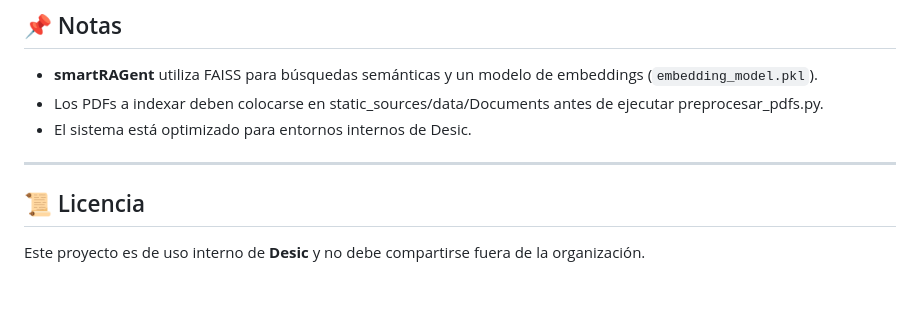
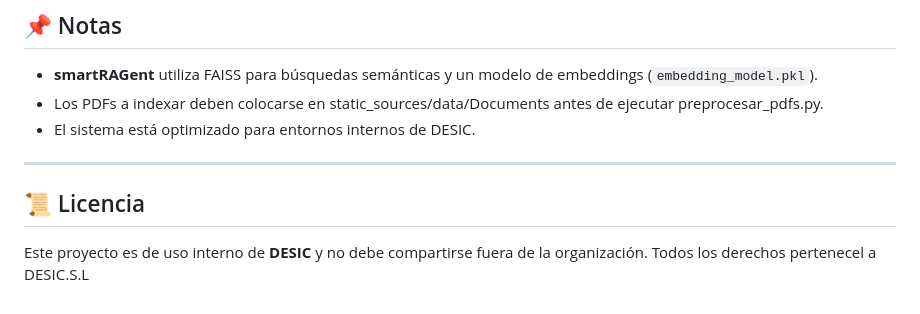
Before and after one commit to AdrianYArmas/IaBigData, a Markdown page: BIU/README.md, the part around one of its changes. GitHub-like rendering.

```diff
--- a/BIU/README.md
+++ b/BIU/README.md
@@ -157,10 +157,11 @@ flowchart TD
 
 - **smartRAGent** utiliza FAISS para búsquedas semánticas y un modelo de embeddings (`embedding_model.pkl`).
 - Los PDFs a indexar deben colocarse en static_sources/data/Documents antes de ejecutar preprocesar_pdfs.py.
-- El sistema está optimizado para entornos internos de Desic.
+- El sistema está optimizado para entornos internos de DESIC.
 
 ---
 
 ## 📜 Licencia
 
-Este proyecto es de uso interno de **Desic** y no debe compartirse fuera de la organización.
+Este proyecto es de uso interno de **DESIC** y no debe compartirse fuera de la organización.
+Todos los derechos pertenecel a DESIC.S.L
```
Also changed, not shown: other parts of BIU/README.md (+1 -1 lines).
